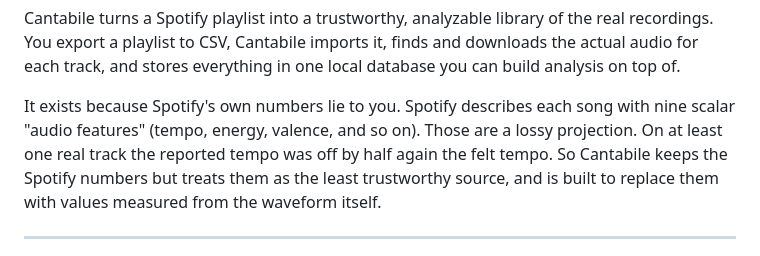
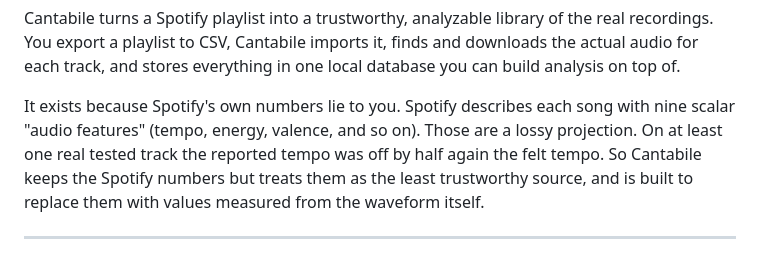
Before and after one commit to justinlietz93/Cantabile, a Markdown page: README.md, the part around the change. Drawn GitHub-style.

```diff
--- a/README.md
+++ b/README.md
@@ -9,7 +9,7 @@ database you can build analysis on top of.
 
 It exists because Spotify's own numbers lie to you. Spotify describes each song
 with nine scalar "audio features" (tempo, energy, valence, and so on). Those are
-a lossy projection. On at least one real track the reported tempo was off by
+a lossy projection. On at least one real tested track the reported tempo was off by
 half again the felt tempo. So Cantabile keeps the Spotify numbers but treats
 them as the least trustworthy source, and is built to replace them with values
 measured from the waveform itself.
```
